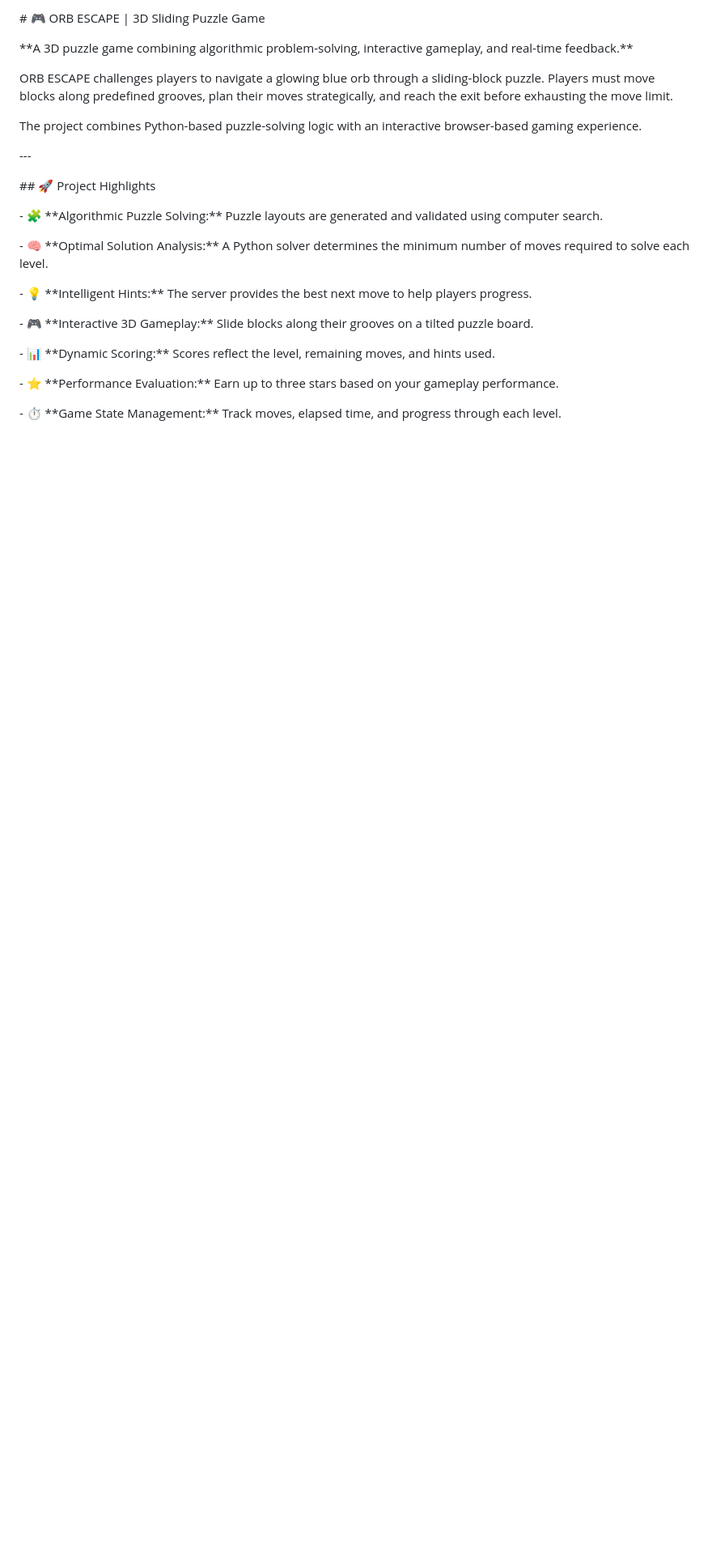
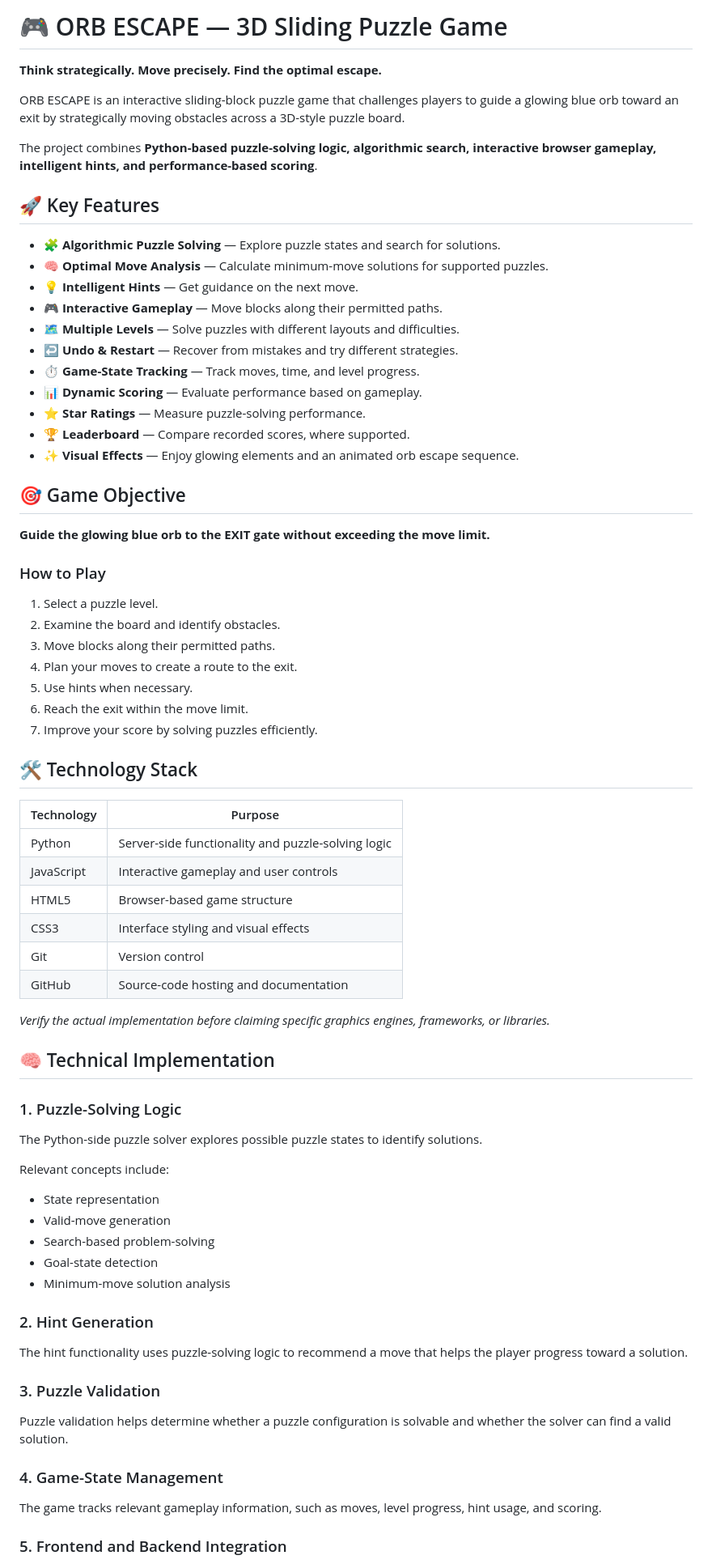
Before and after one commit to bhanusri-manukonda/ORB-ESCAPE---3D-Game-, a Markdown page: README.md, the part around one of its changes. Shown at 81% size. Drawn GitHub-style; blank space fills up the shorter version.

Commit message:
Revise README for comprehensive game details
Enhance README with detailed game features and setup instructions.

```diff
--- a/README.md
+++ b/README.md
@@ -1,38 +1,77 @@
-\# 🎮 ORB ESCAPE | 3D Sliding Puzzle Game
+# 🎮 ORB ESCAPE — 3D Sliding Puzzle Game
 
+**Think strategically. Move precisely. Find the optimal escape.**
 
+ORB ESCAPE is an interactive sliding-block puzzle game that challenges players to guide a glowing blue orb toward an exit by strategically moving obstacles across a 3D-style puzzle board.
 
-\*\*A 3D puzzle game combining algorithmic problem-solving, interactive gameplay, and real-time feedback.\*\*
+The project combines **Python-based puzzle-solving logic, algorithmic search, interactive browser gameplay, intelligent hints, and performance-based scoring**.
 
+## 🚀 Key Features
 
+- 🧩 **Algorithmic Puzzle Solving** — Explore puzzle states and search for solutions.
+- 🧠 **Optimal Move Analysis** — Calculate minimum-move solutions for supported puzzles.
+- 💡 **Intelligent Hints** — Get guidance on the next move.
+- 🎮 **Interactive Gameplay** — Move blocks along their permitted paths.
+- 🗺️ **Multiple Levels** — Solve puzzles with different layouts and difficulties.
+- ↩️ **Undo & Restart** — Recover from mistakes and try different strategies.
+- ⏱️ **Game-State Tracking** — Track moves, time, and level progress.
+- 📊 **Dynamic Scoring** — Evaluate performance based on gameplay.
+- ⭐ **Star Ratings** — Measure puzzle-solving performance.
+- 🏆 **Leaderboard** — Compare recorded scores, where supported.
+- ✨ **Visual Effects** — Enjoy glowing elements and an animated orb escape sequence.
 
-ORB ESCAPE challenges players to navigate a glowing blue orb through a sliding-block puzzle. Players must move blocks along predefined grooves, plan their moves strategically, and reach the exit before exhausting the move limit.
+## 🎯 Game Objective
 
+**Guide the glowing blue orb to the EXIT gate without exceeding the move limit.**
 
+### How to Play
 
-The project combines Python-based puzzle-solving logic with an interactive browser-based gaming experience.
+1. Select a puzzle level.
+2. Examine the board and identify obstacles.
+3. Move blocks along their permitted paths.
+4. Plan your moves to create a route to the exit.
+5. Use hints when necessary.
+6. Reach the exit within the move limit.
+7. Improve your score by solving puzzles efficiently.
 
+## 🛠️ Technology Stack
 
+| Technology | Purpose |
+|---|---|
+| Python | Server-side functionality and puzzle-solving logic |
+| JavaScript | Interactive gameplay and user controls |
+| HTML5 | Browser-based game structure |
+| CSS3 | Interface styling and visual effects |
+| Git | Version control |
+| GitHub | Source-code hosting and documentation |
 
-\---
+*Verify the actual implementation before claiming specific graphics engines, frameworks, or libraries.*
 
+## 🧠 Technical Implementation
 
+### 1. Puzzle-Solving Logic
 
-\## 🚀 Project Highlights
+The Python-side puzzle solver explores possible puzzle states to identify solutions.
 
+Relevant concepts include:
 
+- State representation
+- Valid-move generation
+- Search-based problem-solving
+- Goal-state detection
+- Minimum-move solution analysis
 
-\- 🧩 \*\*Algorithmic Puzzle Solving:\*\* Puzzle layouts are generated and validated using computer search.
+### 2. Hint Generation
 
-\- 🧠 \*\*Optimal Solution Analysis:\*\* A Python solver determines the minimum number of moves required to solve each level.
+The hint functionality uses puzzle-solving logic to recommend a move that helps the player progress toward a solution.
 
-\- 💡 \*\*Intelligent Hints:\*\* The server provides the best next move to help players progress.
+### 3. Puzzle Validation
 
-\- 🎮 \*\*Interactive 3D Gameplay:\*\* Slide blocks along their grooves on a tilted puzzle board.
+Puzzle validation helps determine whether a puzzle configuration is solvable and whether the solver can find a valid solution.
 
-\- 📊 \*\*Dynamic Scoring:\*\* Scores reflect the level, remaining moves, and hints used.
+### 4. Game-State Management
 
-\- ⭐ \*\*Performance Evaluation:\*\* Earn up to three stars based on your gameplay performance.
+The game tracks relevant gameplay information, such as moves, level progress, hint usage, and scoring.
 
-\- ⏱️ \*\*Game State Management:\*\* Track moves, elapsed time, and progress through each level.
+### 5. Frontend and Backend Integration
 
```
Also changed, not shown: other parts of README.md (+120 -346 lines).
